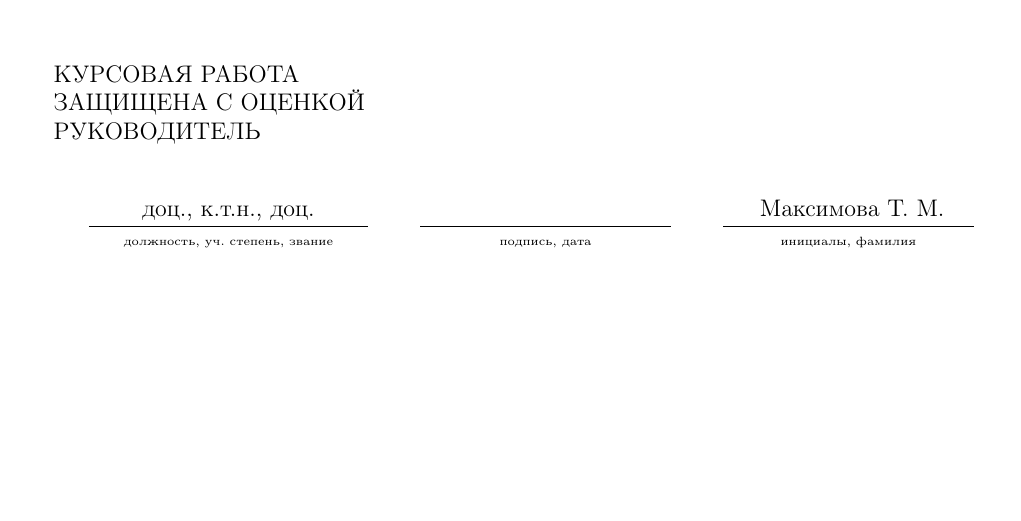
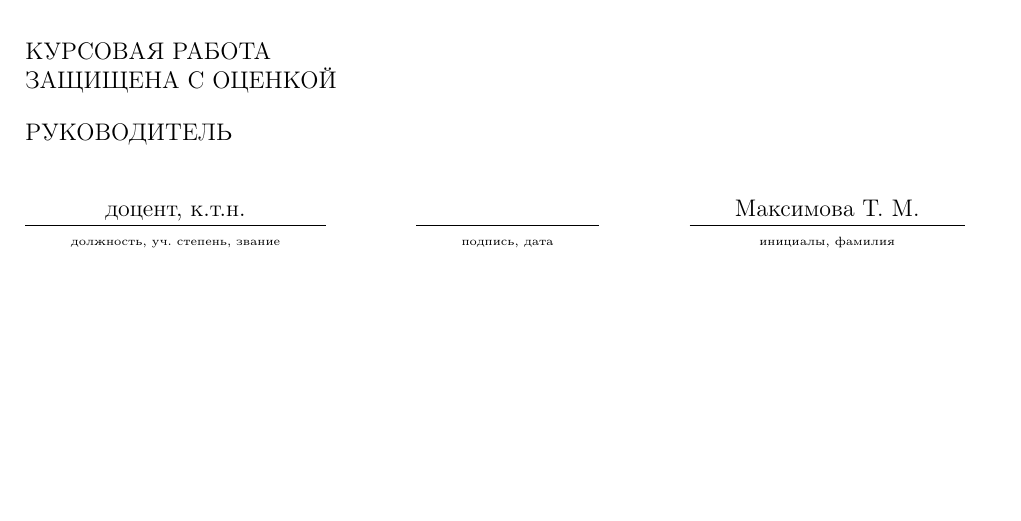
Before and after one commit to teners/PrologAnalyser, a LaTeX document (report/coursework.tex): part of page 1 of 2 before the commit and part of page 1 of 5 after it, cut so that both start at the same text, the shorter picture padded with empty space. Compiled offline with pdfLaTeX.

Commit message:
Finish report template

```diff
--- a/report/coursework.tex
+++ b/report/coursework.tex
@@ -11,6 +26,33 @@
+\begin{document}
+    \begin{titlepage}
+        \thispagestyle{fancy}
+        \fancyhf{}
+        \renewcommand{\headrulewidth}{0pt}
+        \newgeometry{top=20mm,bottom=20mm,left=20mm,right=15mm,includeheadfoot,headheight=105pt}
+
+        %% header
+        \chead{{\large
+        Министерство образования и науки Российской Федерации\\
+        Федеральное государственное автономное образовательное учреждения высшего образования
+        <<Санкт-Петербургский государственный университет аэрокосмического приборостроения>>}
+        \vskip 1em
+        {\large Кафедра №43\\}}
+
+        %% footer
+        \cfoot{\large Санкт-Петербург\\ \the\year}
 
 
-\begin{document}
+        \begin{flushleft}
+            КУРСОВАЯ РАБОТА\\
+            ЗАЩИЩЕНА С ОЦЕНКОЙ\\
+            \vskip 1em
+            РУКОВОДИТЕЛЬ\\
+        \end{flushleft}
 
-\begin{titlepage}
+        \vskip 1em
+        \setlength{\tabcolsep}{0.8cm}
+        {\raggedright\begin{tabular}{c c c c c}
+            доцент, к.т.н.                          & &                      & & Максимова Т.~М. \\ \cline{1-1} \cline{3-3} \cline{5-5}
+            \tiny{должность, уч. степень, звание} & & \tiny{подпись, дата} & & \tiny{инициалы, фамилия}
+        \end{tabular}}
 
@@ -27,14 +77,3 @@
 
-\begin{flushleft}
-    \vspace{2cm}
-	КУРСОВАЯ РАБОТА\newline
-	ЗАЩИЩЕНА С ОЦЕНКОЙ\newline
-	РУКОВОДИТЕЛЬ\newline
-\end{flushleft}
+    \end{titlepage}
 
-\begin{tabular}{p{4.5cm} p{0.5cm} p{4cm} p{0.5cm} p{4cm}}
-    \centering доц., к.т.н., доц. & & & & {\hspace{0.3cm} Максимова Т.~М.} \\ \cline{1-1} \cline{3-3} \cline{5-5}
-    \centering \tiny{должность, уч. степень, звание} & &
-    \centering \tiny{подпись, дата} & &
-    \centering \tiny{инициалы, фамилия}
-\end{tabular}
```
Also changed, not shown: report/Makefile, report/coursework.tex (73 more changed lines).
